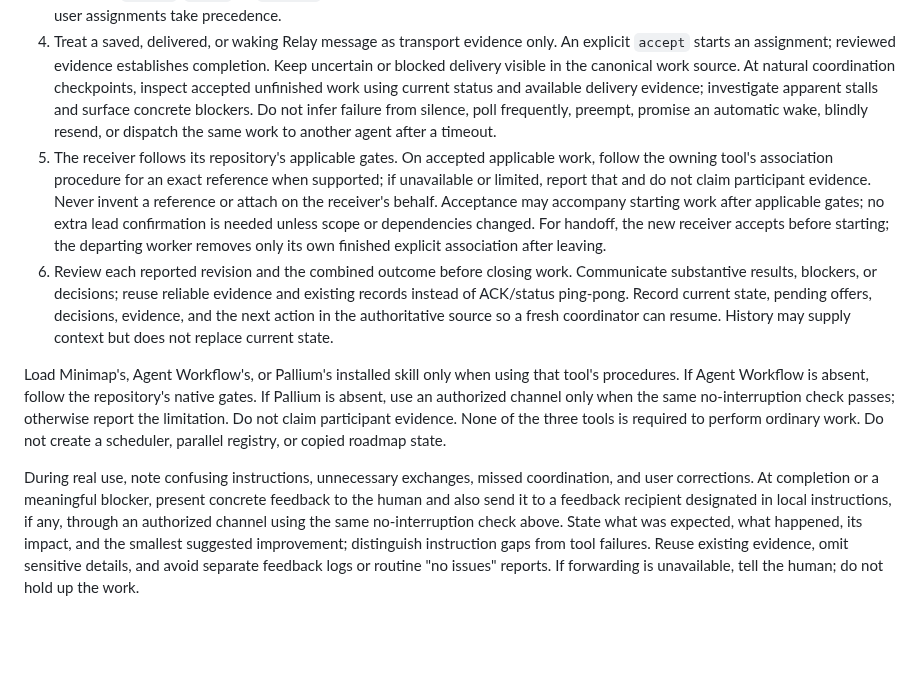
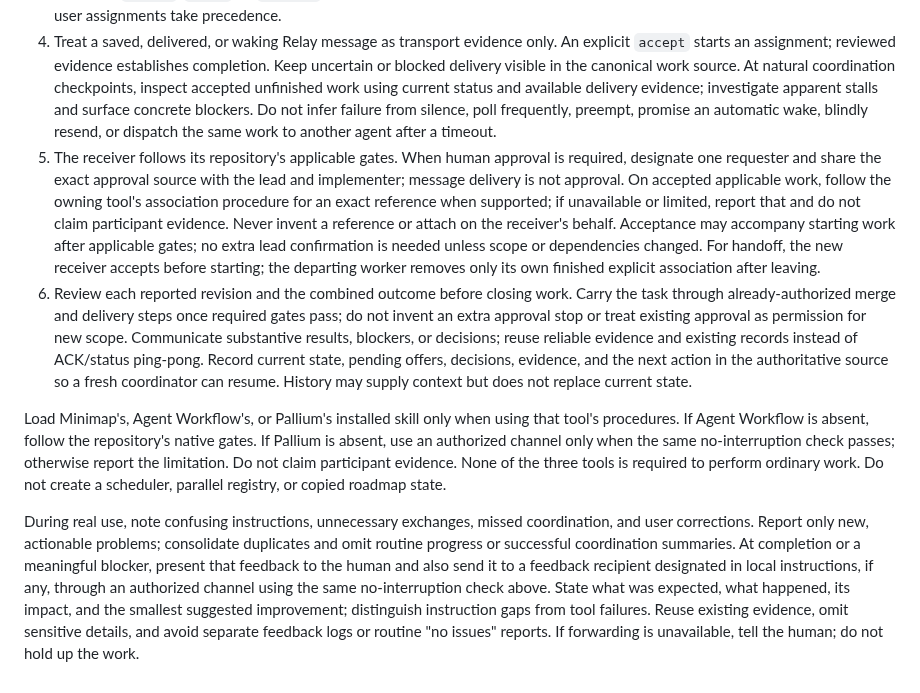
Before and after one commit to rore/rore-collection, a Markdown page: skills/collection-coordination/SKILL.md, the part around the change. GitHub-like rendering; blank space fills up the shorter version.

Commit message:
Reduce coordination feedback and approval overhead

```diff
--- a/skills/collection-coordination/SKILL.md
+++ b/skills/collection-coordination/SKILL.md
@@ -9,9 +9,9 @@ description: Coordinate a bounded objective across agent tasks or repositories w
 2. When Minimap is available, designate one owner-managed shared roadmap checkout per repository using it; inspect that checkout and preserve unrelated dirty changes. The lead updates sequence and status on accepted assignments, progress, blockers, and verified completion. A sole developer makes those updates itself. Workers use isolated checkouts and report the exact feature reference, revision, evidence, and blockers. Without Minimap, use the existing authoritative issue, file, or task record.
 3. Ask candidate sessions about their current work. Idle state, participant membership, and an empty work-reference list do not prove availability. Prefer Relay for independent sessions when available. For fallback, verify that the recipient's current state and the authorized channel allow an offer without interrupting ongoing work; otherwise defer and report the limitation. Use native delegation for subagents. Send a bounded offer with the full scope, prerequisites, acceptance evidence, and one requested response: `accept`, `defer`, or `decline`. Preserve the recipient's model and effort unless the user asks to change them. Existing user assignments take precedence.
 4. Treat a saved, delivered, or waking Relay message as transport evidence only. An explicit `accept` starts an assignment; reviewed evidence establishes completion. Keep uncertain or blocked delivery visible in the canonical work source. At natural coordination checkpoints, inspect accepted unfinished work using current status and available delivery evidence; investigate apparent stalls and surface concrete blockers. Do not infer failure from silence, poll frequently, preempt, promise an automatic wake, blindly resend, or dispatch the same work to another agent after a timeout.
-5. The receiver follows its repository's applicable gates. On accepted applicable work, follow the owning tool's association procedure for an exact reference when supported; if unavailable or limited, report that and do not claim participant evidence. Never invent a reference or attach on the receiver's behalf. Acceptance may accompany starting work after applicable gates; no extra lead confirmation is needed unless scope or dependencies changed. For handoff, the new receiver accepts before starting; the departing worker removes only its own finished explicit association after leaving.
-6. Review each reported revision and the combined outcome before closing work. Communicate substantive results, blockers, or decisions; reuse reliable evidence and existing records instead of ACK/status ping-pong. Record current state, pending offers, decisions, evidence, and the next action in the authoritative source so a fresh coordinator can resume. History may supply context but does not replace current state.
+5. The receiver follows its repository's applicable gates. When human approval is required, designate one requester and share the exact approval source with the lead and implementer; message delivery is not approval. On accepted applicable work, follow the owning tool's association procedure for an exact reference when supported; if unavailable or limited, report that and do not claim participant evidence. Never invent a reference or attach on the receiver's behalf. Acceptance may accompany starting work after applicable gates; no extra lead confirmation is needed unless scope or dependencies changed. For handoff, the new receiver accepts before starting; the departing worker removes only its own finished explicit association after leaving.
+6. Review each reported revision and the combined outcome before closing work. Carry the task through already-authorized merge and delivery steps once required gates pass; do not invent an extra approval stop or treat existing approval as permission for new scope. Communicate substantive results, blockers, or decisions; reuse reliable evidence and existing records instead of ACK/status ping-pong. Record current state, pending offers, decisions, evidence, and the next action in the authoritative source so a fresh coordinator can resume. History may supply context but does not replace current state.
 
 Load Minimap's, Agent Workflow's, or Pallium's installed skill only when using that tool's procedures. If Agent Workflow is absent, follow the repository's native gates. If Pallium is absent, use an authorized channel only when the same no-interruption check passes; otherwise report the limitation. Do not claim participant evidence. None of the three tools is required to perform ordinary work. Do not create a scheduler, parallel registry, or copied roadmap state.
 
-During real use, note confusing instructions, unnecessary exchanges, missed coordination, and user corrections. At completion or a meaningful blocker, present concrete feedback to the human and also send it to a feedback recipient designated in local instructions, if any, through an authorized channel using the same no-interruption check above. State what was expected, what happened, its impact, and the smallest suggested improvement; distinguish instruction gaps from tool failures. Reuse existing evidence, omit sensitive details, and avoid separate feedback logs or routine "no issues" reports. If forwarding is unavailable, tell the human; do not hold up the work.
+During real use, note confusing instructions, unnecessary exchanges, missed coordination, and user corrections. Report only new, actionable problems; consolidate duplicates and omit routine progress or successful coordination summaries. At completion or a meaningful blocker, present that feedback to the human and also send it to a feedback recipient designated in local instructions, if any, through an authorized channel using the same no-interruption check above. State what was expected, what happened, its impact, and the smallest suggested improvement; distinguish instruction gaps from tool failures. Reuse existing evidence, omit sensitive details, and avoid separate feedback logs or routine "no issues" reports. If forwarding is unavailable, tell the human; do not hold up the work.
```
